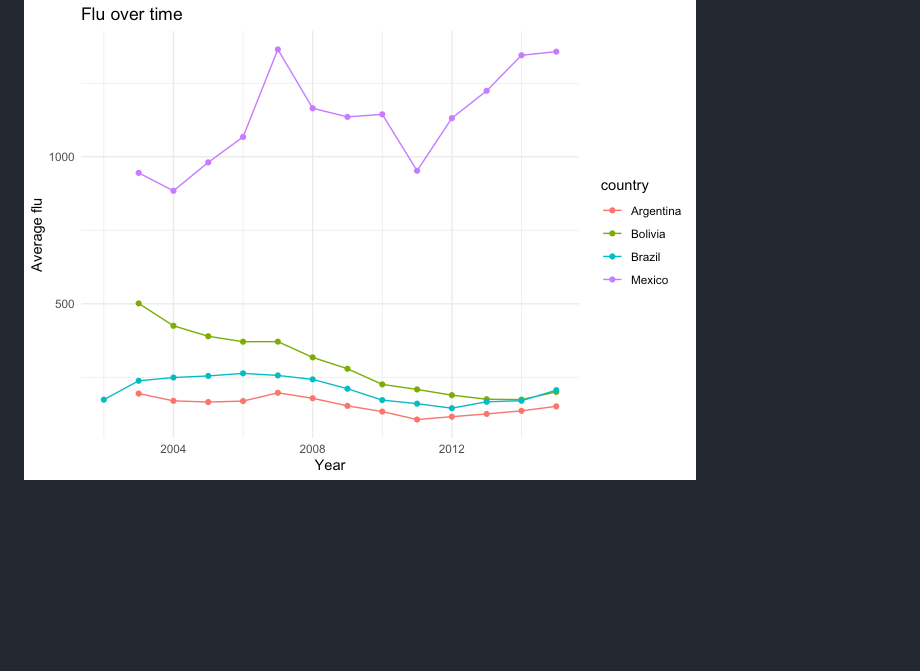
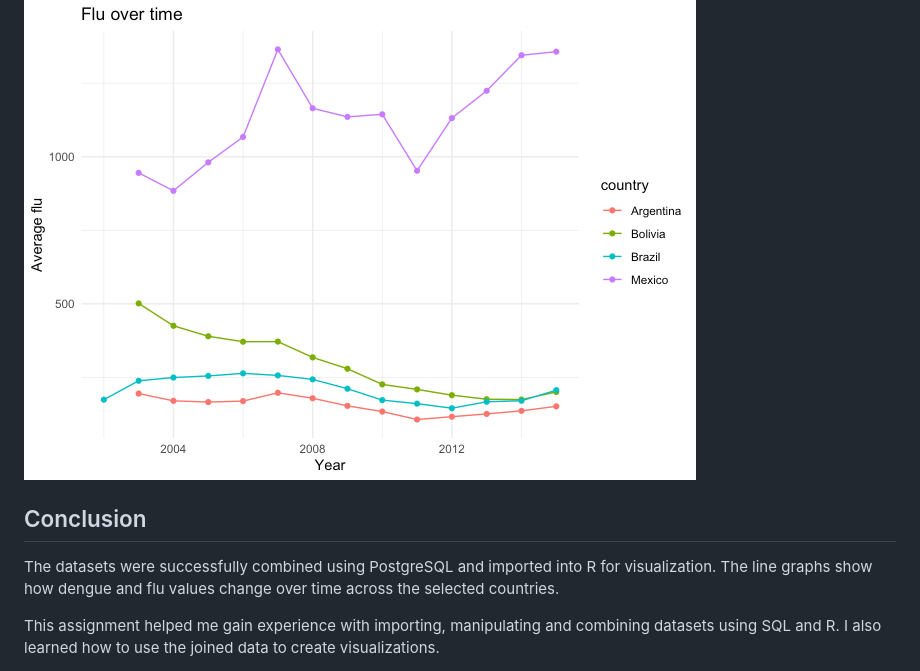
Before and after one commit to davalyn/davalyn.github.io, a Markdown page: docs/5_SQL.md, the part around the change. GitHub-like rendering; blank space fills up the shorter version.

Commit message:
html knit

````diff
--- a/docs/5_SQL.md
+++ b/docs/5_SQL.md
@@ -146,3 +146,9 @@ ggplot(joined_data, aes(x = year, y = flu, color = country)) +
 ```
 
 <img src="5_SQL_files/figure-html/visualize_dat-2.png" alt="" width="672" />
+
+## Conclusion
+
+The datasets were successfully combined using PostgreSQL and imported into R for visualization. The line graphs show how dengue and flu values change over time across the selected countries.
+
+This assignment helped me gain experience with importing, manipulating and combining datasets using SQL and R. I also learned how to use the joined data to create visualizations.
````
Also changed, not shown: docs/7_Geparametrizeerde_Rmd.md (added, +1 -0 lines), docs/4a_Analyse_reproduceren_files/figure-html/unnamed-chunk-3-1.png, docs/4a_Analyse_reproduceren_files/figure-html/unnamed-chunk-5-1.png, 16 other files.
